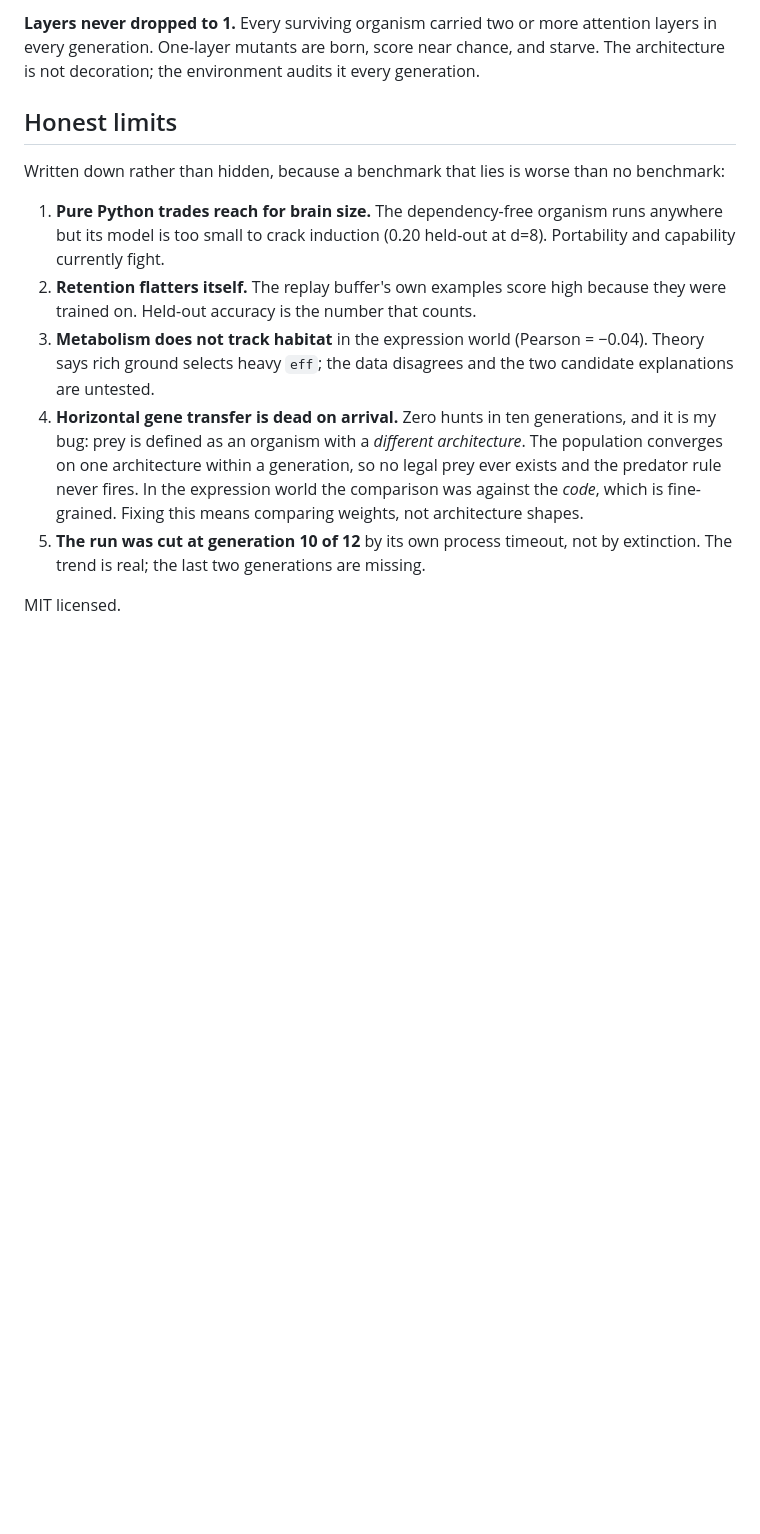
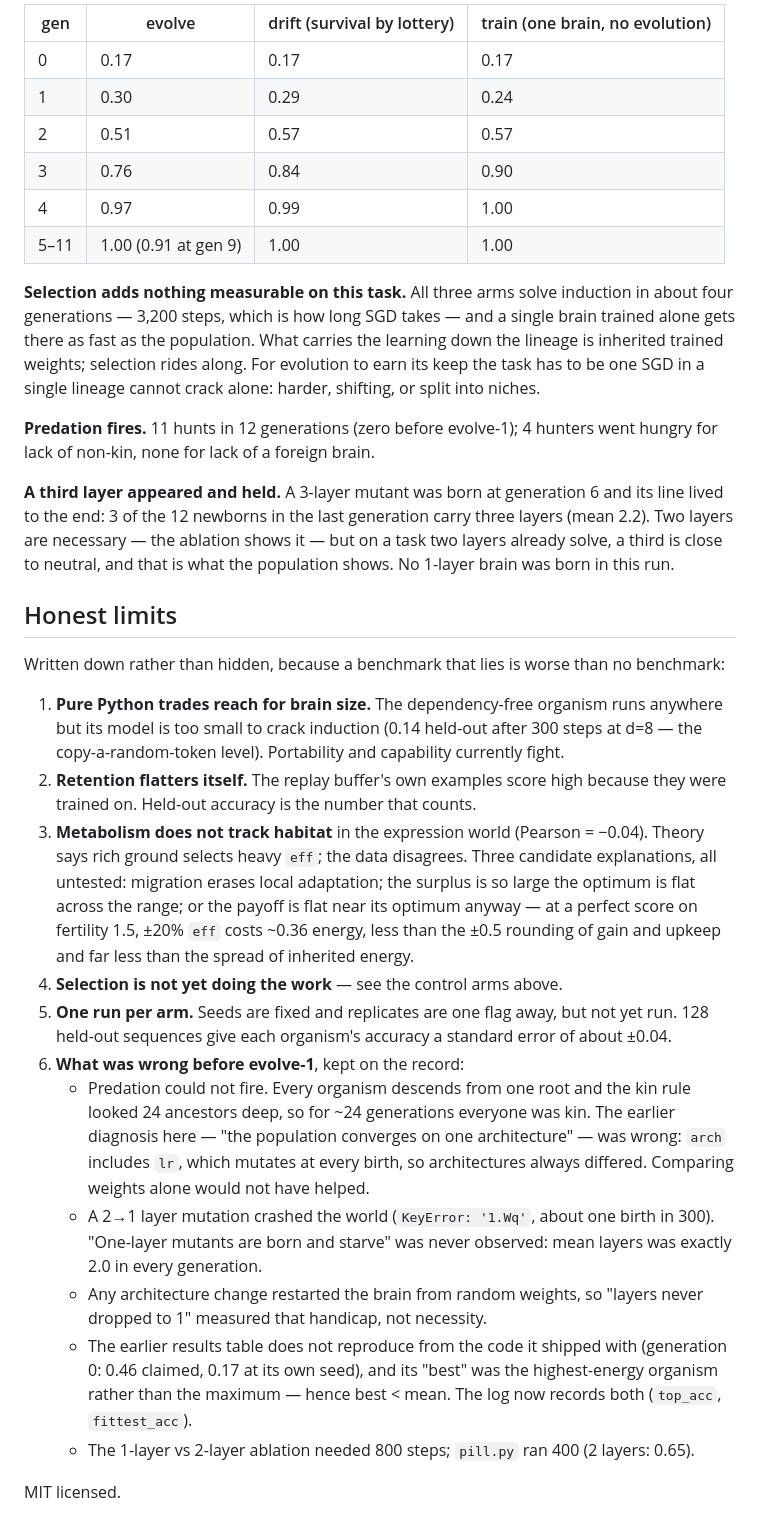
Before and after one commit to myaslioglu/tesseract-alife, a Markdown page: README.md, the part around one of its changes. GitHub-like rendering; blank space fills up the shorter version.

```diff
--- a/README.md
+++ b/README.md
@@ -124,30 +155,68 @@ down the lineage instead of restarting from random.
 
-**Layers never dropped to 1.** Every surviving organism carried two or more
-attention layers in every generation. One-layer mutants are born, score near
-chance, and starve. The architecture is not decoration; the environment audits
-it every generation.
+| gen | evolve | drift (survival by lottery) | train (one brain, no evolution) |
+|---|---|---|---|
+| 0 | 0.17 | 0.17 | 0.17 |
+| 1 | 0.30 | 0.29 | 0.24 |
+| 2 | 0.51 | 0.57 | 0.57 |
+| 3 | 0.76 | 0.84 | 0.90 |
+| 4 | 0.97 | 0.99 | 1.00 |
+| 5–11 | 1.00 (0.91 at gen 9) | 1.00 | 1.00 |
+
+**Selection adds nothing measurable on this task.** All three arms solve
+induction in about four generations — 3,200 steps, which is how long SGD takes —
+and a single brain trained alone gets there as fast as the population. What
+carries the learning down the lineage is inherited trained weights; selection
+rides along. For evolution to earn its keep the task has to be one SGD in a
+single lineage cannot crack alone: harder, shifting, or split into niches.
+
+**Predation fires.** 11 hunts in 12 generations (zero before evolve-1); 4
+hunters went hungry for lack of non-kin, none for lack of a foreign brain.
+
+**A third layer appeared and held.** A 3-layer mutant was born at generation 6
+and its line lived to the end: 3 of the 12 newborns in the last generation carry
+three layers (mean 2.2). Two layers are necessary — the ablation shows it — but
+on a task two layers already solve, a third is close to neutral, and that is
+what the population shows. No 1-layer brain was born in this run.
 
 ## Honest limits
-
 
 Written down rather than hidden, because a benchmark that lies is worse than no
 benchmark:
 
 1. **Pure Python trades reach for brain size.** The dependency-free organism runs
-   anywhere but its model is too small to crack induction (0.20 held-out at d=8).
-   Portability and capability currently fight.
+   anywhere but its model is too small to crack induction (0.14 held-out after
+   300 steps at d=8 — the copy-a-random-token level). Portability and capability
+   currently fight.
 2. **Retention flatters itself.** The replay buffer's own examples score high
    because they were trained on. Held-out accuracy is the number that counts.
 3. **Metabolism does not track habitat** in the expression world
    (Pearson = −0.04). Theory says rich ground selects heavy `eff`; the data
-   disagrees and the two candidate explanations are untested.
-4. **Horizontal gene transfer is dead on arrival.** Zero hunts in ten
-   generations, and it is my bug: prey is defined as an organism with a
-   *different architecture*. The population converges on one architecture within
-   a generation, so no legal prey ever exists and the predator rule never fires.
-   In the expression world the comparison was against the *code*, which is
-   fine-grained. Fixing this means comparing weights, not architecture shapes.
-5. **The run was cut at generation 10 of 12** by its own process timeout, not by
-   extinction. The trend is real; the last two generations are missing.
+   disagrees. Three candidate explanations, all untested: migration erases local
+   adaptation; the surplus is so large the optimum is flat across the range; or
+   the payoff is flat near its optimum anyway — at a perfect score on fertility
+   1.5, ±20% `eff` costs ~0.36 energy, less than the ±0.5 rounding of gain and
+   upkeep and far less than the spread of inherited energy.
+4. **Selection is not yet doing the work** — see the control arms above.
+5. **One run per arm.** Seeds are fixed and replicates are one flag away, but not
+   yet run. 128 held-out sequences give each organism's accuracy a standard
+   error of about ±0.04.
+6. **What was wrong before evolve-1**, kept on the record:
+   - Predation could not fire. Every organism descends from one root and the
+     kin rule looked 24 ancestors deep, so for ~24 generations everyone was kin.
+     The earlier diagnosis here — "the population converges on one
+     architecture" — was wrong: `arch` includes `lr`, which mutates at every
+     birth, so architectures always differed. Comparing weights alone would not
+     have helped.
+   - A 2→1 layer mutation crashed the world (`KeyError: '1.Wq'`, about one birth
+     in 300). "One-layer mutants are born and starve" was never observed: mean
+     layers was exactly 2.0 in every generation.
+   - Any architecture change restarted the brain from random weights, so
+     "layers never dropped to 1" measured that handicap, not necessity.
+   - The earlier results table does not reproduce from the code it shipped with
+     (generation 0: 0.46 claimed, 0.17 at its own seed), and its "best" was the
+     highest-energy organism rather than the maximum — hence best < mean. The
+     log now records both (`top_acc`, `fittest_acc`).
+   - The 1-layer vs 2-layer ablation needed 800 steps; `pill.py` ran 400
+     (2 layers: 0.65).
 
 MIT licensed.
```
Also changed, not shown: other parts of README.md (+64 -33 lines), docs/WORLD.md (+44 -18 lines).
